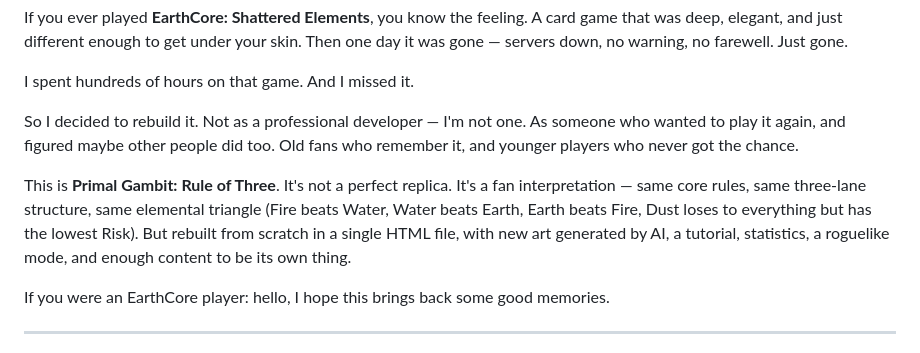
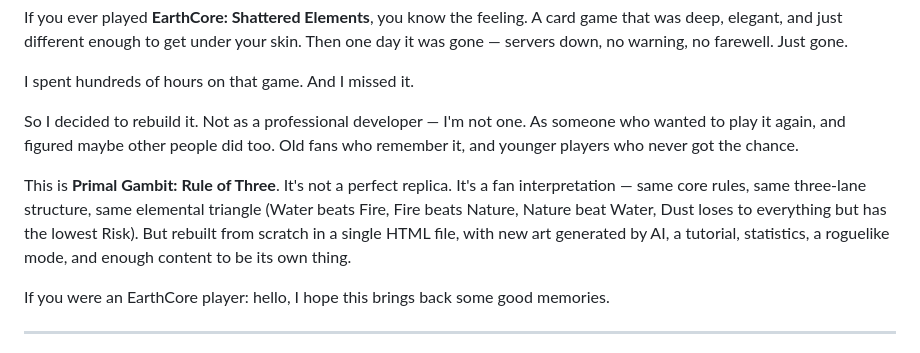
Before and after one commit to Pizzattack/Primal-Gambit, a Markdown page: README.md, the part around the change. GitHub-like rendering.

Commit message:
Update README.md
fixed typo

```diff
--- a/README.md
+++ b/README.md
@@ -14,7 +14,7 @@ I spent hundreds of hours on that game. And I missed it.
 
 So I decided to rebuild it. Not as a professional developer — I'm not one. As someone who wanted to play it again, and figured maybe other people did too. Old fans who remember it, and younger players who never got the chance.
 
-This is **Primal Gambit: Rule of Three**. It's not a perfect replica. It's a fan interpretation — same core rules, same three-lane structure, same elemental triangle (Fire beats Water, Water beats Earth, Earth beats Fire, Dust loses to everything but has the lowest Risk). But rebuilt from scratch in a single HTML file, with new art generated by AI, a tutorial, statistics, a roguelike mode, and enough content to be its own thing.
+This is **Primal Gambit: Rule of Three**. It's not a perfect replica. It's a fan interpretation — same core rules, same three-lane structure, same elemental triangle (Water beats Fire, Fire beats Nature, Nature beat Water,  Dust loses to everything but has the lowest Risk). But rebuilt from scratch in a single HTML file, with new art generated by AI, a tutorial, statistics, a roguelike mode, and enough content to be its own thing.
 
 If you were an EarthCore player: hello, I hope this brings back some good memories.
 
```
